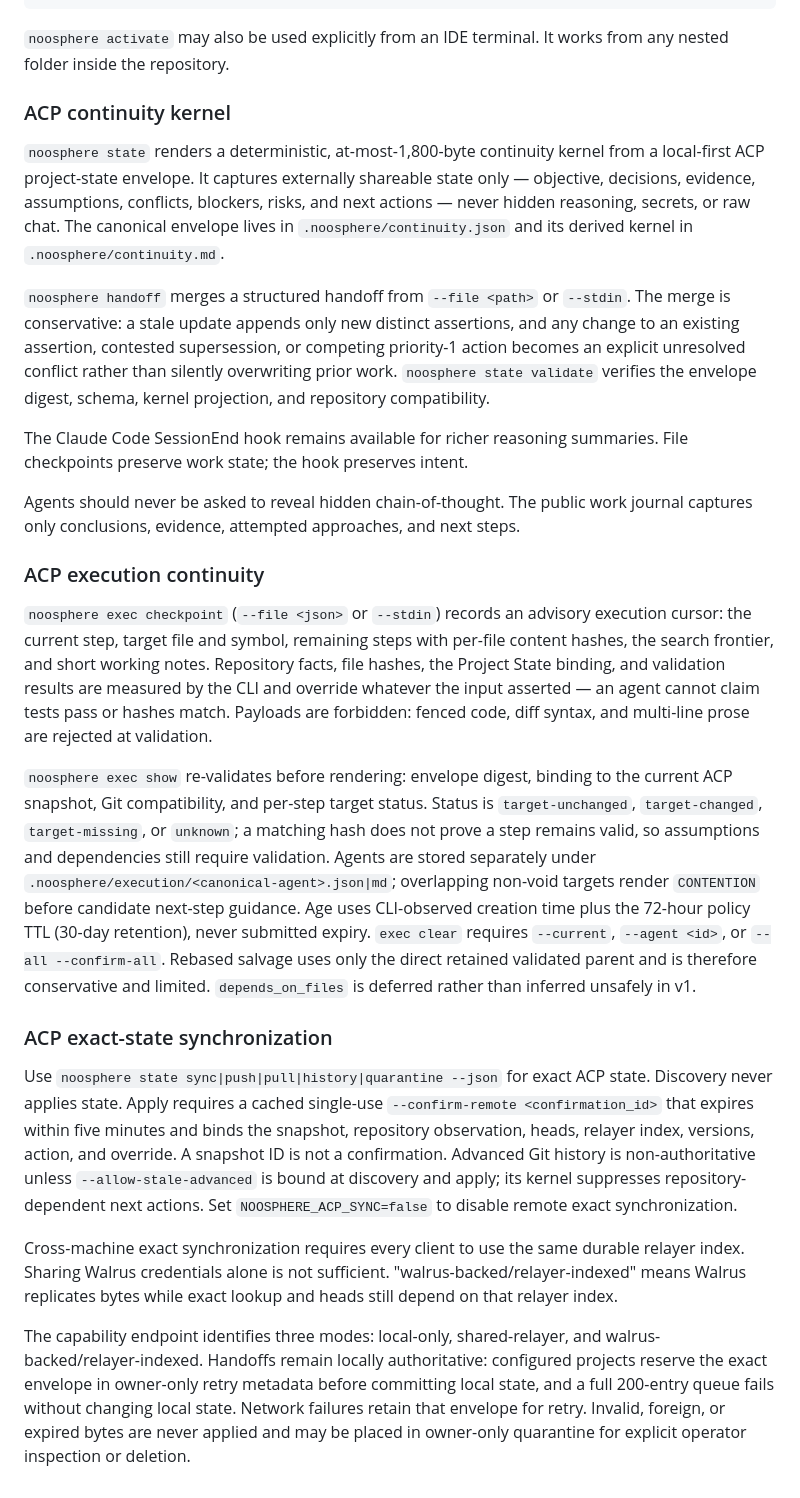
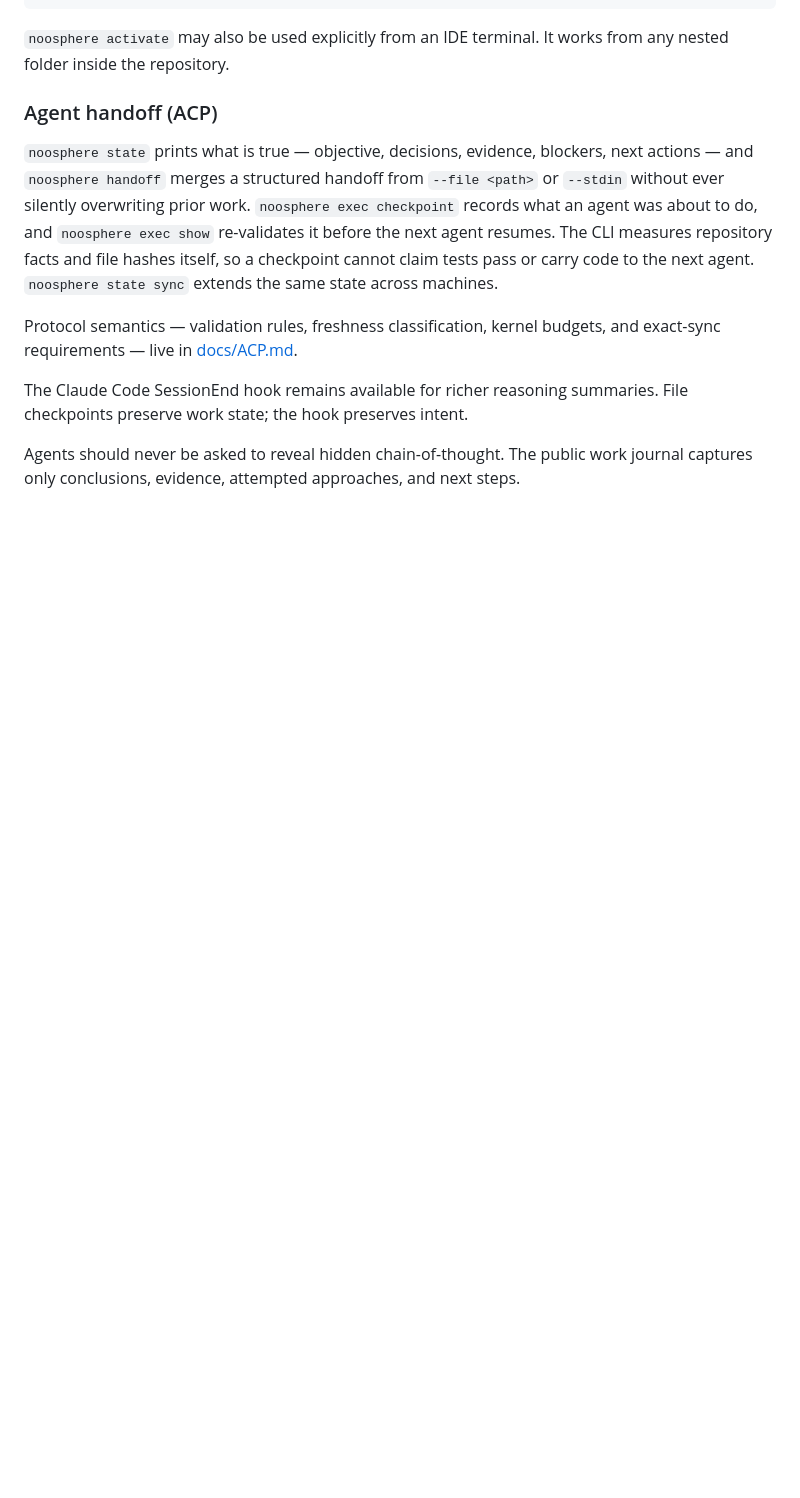
Before and after one commit to papmilan/noosphere, a Markdown page: noosphere-mcp/README.md, the part around the change. GitHub-like rendering; blank space fills up the shorter version.

Commit message:
docs: point noosphere-mcp README at the ACP protocol reference
The package README repeated the full ACP protocol semantics that now
live in docs/ACP.md, and drifting duplicates are how the vendor-mirror
bug happened in code. It keeps a short user-level Agent handoff section
plus the usage-only notes (SessionEnd hook, no chain-of-thought), and
links to the reference for semantics.

Details that existed only here — confirmation binding scope, the
locally-authoritative queue reservation, and quarantine behavior — were
folded into docs/ACP.md before trimming, so nothing is lost.

Co-Authored-By: Claude Fable 5 <noreply@anthropic.com>

```diff
--- a/noosphere-mcp/README.md
+++ b/noosphere-mcp/README.md
@@ -223,21 +223,19 @@ noosphere uninstall
 `noosphere activate` may also be used explicitly from an IDE terminal. It
 works from any nested folder inside the repository.
 
-### ACP continuity kernel
+### Agent handoff (ACP)
 
-`noosphere state` renders a deterministic, at-most-1,800-byte continuity kernel
-from a local-first ACP project-state envelope. It captures externally shareable
-state only — objective, decisions, evidence, assumptions, conflicts, blockers,
-risks, and next actions — never hidden reasoning, secrets, or raw chat. The
-canonical envelope lives in `.noosphere/continuity.json` and its derived kernel
-in `.noosphere/continuity.md`.
+`noosphere state` prints what is true — objective, decisions, evidence,
+blockers, next actions — and `noosphere handoff` merges a structured handoff
+from `--file <path>` or `--stdin` without ever silently overwriting prior
+work. `noosphere exec checkpoint` records what an agent was about to do, and
+`noosphere exec show` re-validates it before the next agent resumes. The CLI
+measures repository facts and file hashes itself, so a checkpoint cannot
+claim tests pass or carry code to the next agent. `noosphere state sync`
+extends the same state across machines.
 
-`noosphere handoff` merges a structured handoff from `--file <path>` or
-`--stdin`. The merge is conservative: a stale update appends only new distinct
-assertions, and any change to an existing assertion, contested supersession, or
-competing priority-1 action becomes an explicit unresolved conflict rather than
-silently overwriting prior work. `noosphere state validate` verifies the
-envelope digest, schema, kernel projection, and repository compatibility.
+Protocol semantics — validation rules, freshness classification, kernel
+budgets, and exact-sync requirements — live in [docs/ACP.md](../docs/ACP.md).
 
 The Claude Code SessionEnd hook remains available for richer reasoning
 summaries. File checkpoints preserve work state; the hook preserves intent.
@@ -245,50 +243,3 @@ summaries. File checkpoints preserve work state; the hook preserves intent.
 Agents should never be asked to reveal hidden chain-of-thought. The public
 work journal captures only conclusions, evidence, attempted approaches, and
 next steps.
-
-### ACP execution continuity
-
-`noosphere exec checkpoint` (`--file <json>` or `--stdin`) records an advisory
-execution cursor: the current step, target file and symbol, remaining steps
-with per-file content hashes, the search frontier, and short working notes.
-Repository facts, file hashes, the Project State binding, and validation
-results are measured by the CLI and override whatever the input asserted —
-an agent cannot claim tests pass or hashes match. Payloads are forbidden:
-fenced code, diff syntax, and multi-line prose are rejected at validation.
-
-`noosphere exec show` re-validates before rendering: envelope digest, binding
-to the current ACP snapshot, Git compatibility, and per-step target status.
-Status is `target-unchanged`, `target-changed`, `target-missing`, or `unknown`;
-a matching hash does not prove a step remains valid, so assumptions and
-dependencies still require validation. Agents are stored separately under
-`.noosphere/execution/<canonical-agent>.json|md`; overlapping non-void targets
-render `CONTENTION` before candidate next-step guidance. Age uses CLI-observed
-creation time plus the 72-hour policy TTL (30-day retention), never submitted
-expiry. `exec clear` requires `--current`, `--agent <id>`, or
-`--all --confirm-all`. Rebased salvage uses only the direct retained validated
-parent and is therefore conservative and limited. `depends_on_files` is
-deferred rather than inferred unsafely in v1.
-
-### ACP exact-state synchronization
-
-Use `noosphere state sync|push|pull|history|quarantine --json` for exact ACP
-state. Discovery never applies state. Apply requires a cached single-use
-`--confirm-remote <confirmation_id>` that expires within five minutes and binds
-the snapshot, repository observation, heads, relayer index, versions, action,
-and override. A snapshot ID is not a confirmation. Advanced Git history is
-non-authoritative unless `--allow-stale-advanced` is bound at discovery and
-apply; its kernel suppresses repository-dependent next actions. Set
-`NOOSPHERE_ACP_SYNC=false` to disable remote exact synchronization.
-
-Cross-machine exact synchronization requires every client to use the same
-durable relayer index. Sharing Walrus credentials alone is not sufficient.
-"walrus-backed/relayer-indexed" means Walrus replicates bytes while exact
-lookup and heads still depend on that relayer index.
-
-The capability endpoint identifies three modes: local-only, shared-relayer,
-and walrus-backed/relayer-indexed. Handoffs remain locally authoritative:
-configured projects reserve the exact envelope in owner-only retry metadata
-before committing local state, and a full 200-entry queue fails without
-changing local state. Network failures retain that envelope for retry.
-Invalid, foreign, or expired bytes are never applied and may be
-placed in owner-only quarantine for explicit operator inspection or deletion.
```
Also changed, not shown: docs/ACP.md (+12 -2 lines).
